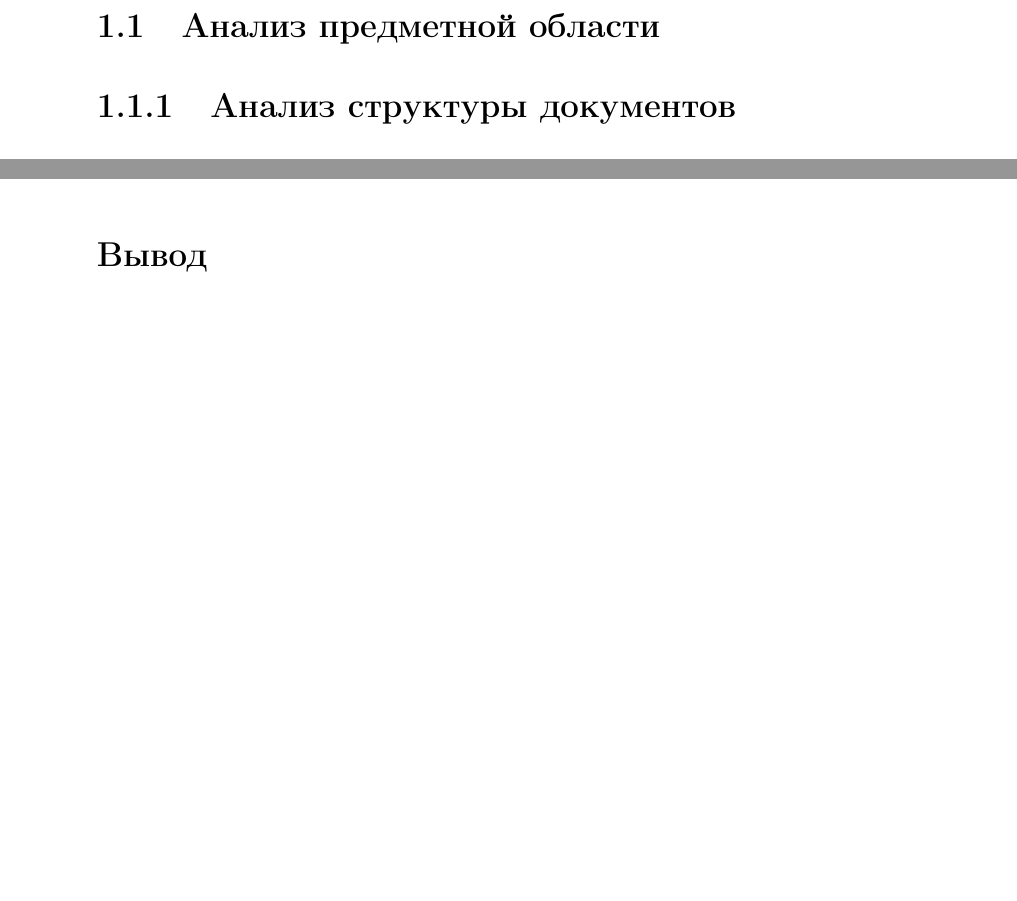
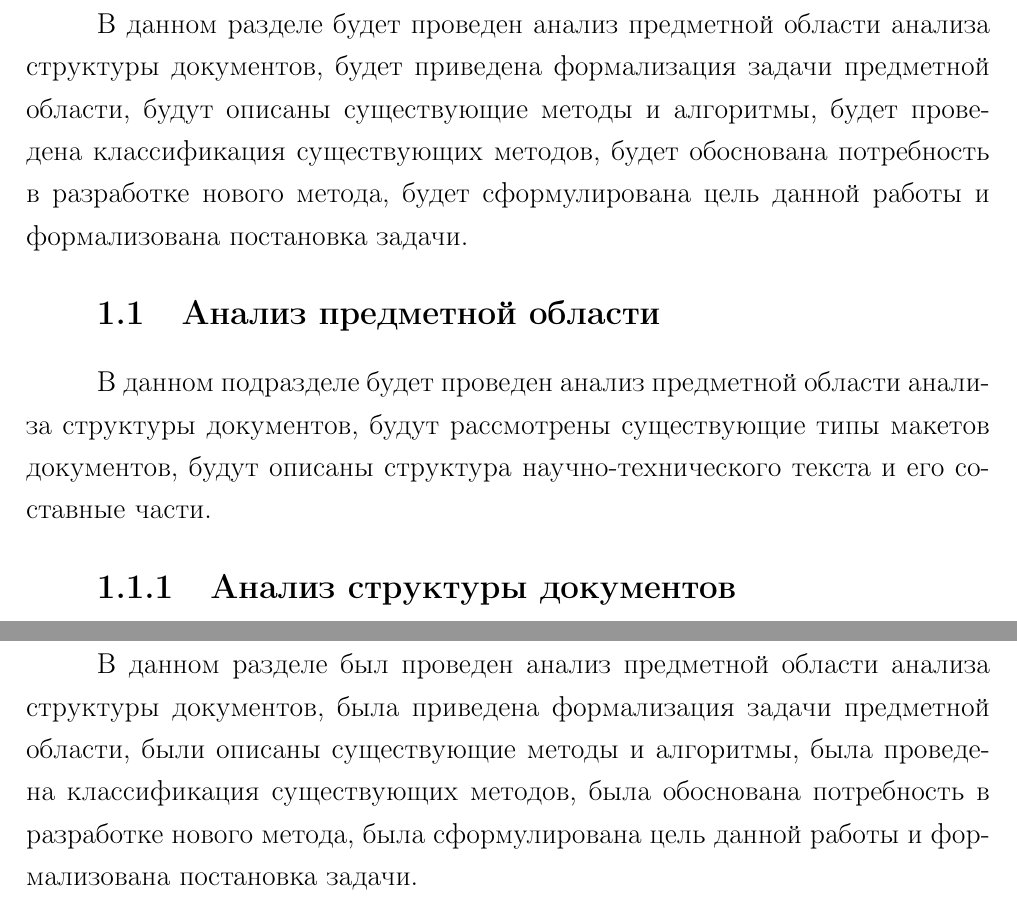
Before and after one commit to runebone/vkr-docs, a LaTeX document (main.tex, which reads report/01-analytical.tex): two parts of pages 6 and 15 of 48 before the commit and two parts of pages 6 and 18 of 51 after it, joined at a grey line, cut at the place of the change, the shorter picture padded with empty space. Compiled offline with pdfLaTeX.

Commit message:
anal done?

```diff
--- a/report/01-analytical.tex
+++ b/report/01-analytical.tex
@@ -1,4 +1,6 @@
 \section{Аналитический раздел}
+
+В данном разделе будет проведен анализ предметной области анализа структуры документов, будет приведена формализация задачи предметной области, будут описаны существующие методы и алгоритмы, будет проведена классификация существующих методов, будет обоснована потребность в разработке нового метода, будет сформулирована цель данной работы и формализована постановка задачи.
 
 % NOTE:
 % Анализ предметной области + выделяется основной объект исследования
@@ -19,6 +21,8 @@
 
 \subsection{Анализ предметной области}
 
+В данном подразделе будет проведен анализ предметной области анализа структуры документов, будут рассмотрены существующие типы макетов документов, будут описаны структура научно-технического текста и его составные части.
+
 % Предметная область анализа структуры документов
 % Описать процесс анализа структуры документов
 % Описать существующие типы макетов документов
@@ -290,3 +305,5 @@ $$
 \end{figure}
 
 \subsection*{Вывод}
+
+В данном разделе был проведен анализ предметной области анализа структуры документов, была приведена формализация задачи предметной области, были описаны существующие методы и алгоритмы, была проведена классификация существующих методов, была обоснована потребность в разработке нового метода, была сформулирована цель данной работы и формализована постановка задачи.
```
Also changed, not shown: index.pdf, report/01-analytical.tex (11 more changed lines).
